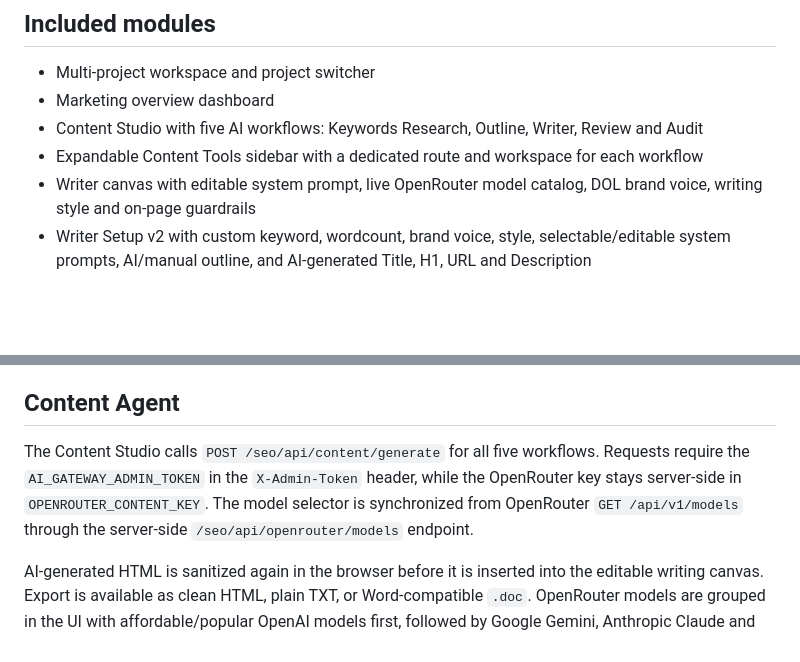
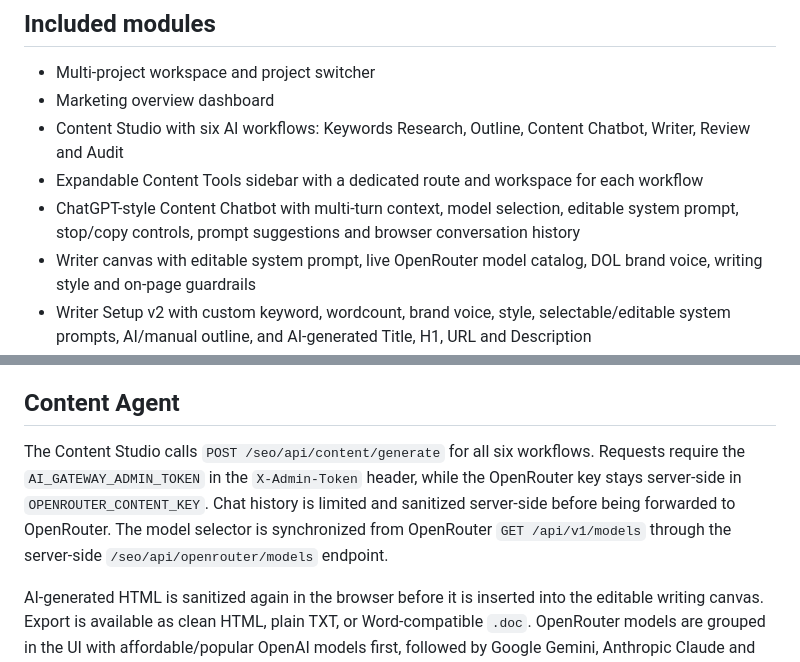
Before and after one commit to daitp-alt/dol-marketing-os, a Markdown page: README.md, 2 parts joined by grey strips. Rendered like a GitHub page; blank space fills up the shorter version.

Commit message:
Document Content Chatbot workflow

```diff
--- a/README.md
+++ b/README.md
@@ -10,8 +10,9 @@ The `cloudflare/` directory contains the isolated edge proxy for the exact `mkt.
 
 - Multi-project workspace and project switcher
 - Marketing overview dashboard
-- Content Studio with five AI workflows: Keywords Research, Outline, Writer, Review and Audit
+- Content Studio with six AI workflows: Keywords Research, Outline, Content Chatbot, Writer, Review and Audit
 - Expandable Content Tools sidebar with a dedicated route and workspace for each workflow
+- ChatGPT-style Content Chatbot with multi-turn context, model selection, editable system prompt, stop/copy controls, prompt suggestions and browser conversation history
 - Writer canvas with editable system prompt, live OpenRouter model catalog, DOL brand voice, writing style and on-page guardrails
 - Writer Setup v2 with custom keyword, wordcount, brand voice, style, selectable/editable system prompts, AI/manual outline, and AI-generated Title, H1, URL and Description
 - Post-generation editor dashboard with formatting toolbar, live SEO scoring, SERP preview, content autosave and inspector tabs
@@ -43,7 +44,7 @@ OPENROUTER_RESEARCH_KEY
 
 ## Content Agent
 
-The Content Studio calls `POST /seo/api/content/generate` for all five workflows. Requests require the `AI_GATEWAY_ADMIN_TOKEN` in the `X-Admin-Token` header, while the OpenRouter key stays server-side in `OPENROUTER_CONTENT_KEY`. The model selector is synchronized from OpenRouter `GET /api/v1/models` through the server-side `/seo/api/openrouter/models` endpoint.
+The Content Studio calls `POST /seo/api/content/generate` for all six workflows. Requests require the `AI_GATEWAY_ADMIN_TOKEN` in the `X-Admin-Token` header, while the OpenRouter key stays server-side in `OPENROUTER_CONTENT_KEY`. Chat history is limited and sanitized server-side before being forwarded to OpenRouter. The model selector is synchronized from OpenRouter `GET /api/v1/models` through the server-side `/seo/api/openrouter/models` endpoint.
 
 AI-generated HTML is sanitized again in the browser before it is inserted into the editable writing canvas. Export is available as clean HTML, plain TXT, or Word-compatible `.doc`.
 OpenRouter models are grouped in the UI with affordable/popular OpenAI models first, followed by Google Gemini, Anthropic Claude and other providers. The catalog remains live rather than hard-coded.
```
